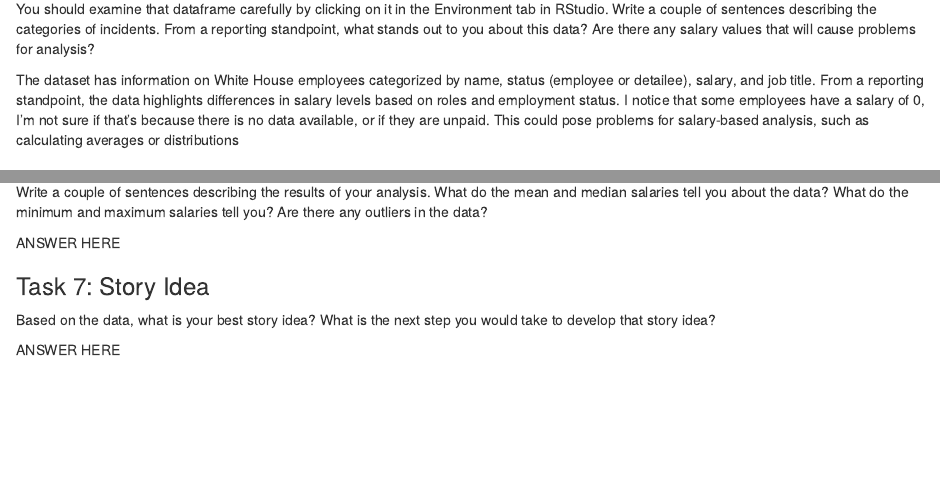
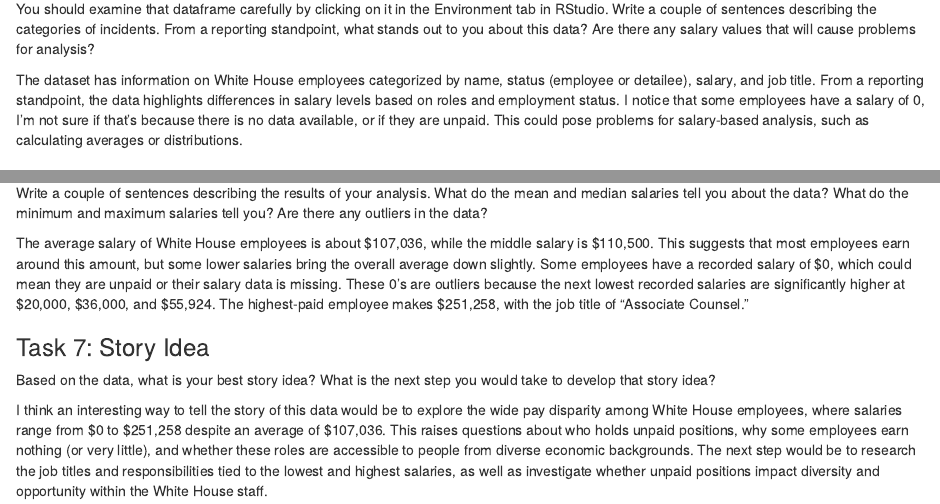
Before and after one commit to haydenwhirley/jour405_spring25, an R Markdown document (homework/HW3_WH_Salaries.Rmd): the page in a window 1100 px wide, from 740 px down, and a second part further down, joined at a grey line. Rendered offline with R 4.5, knitr and Pandoc, with nearby package versions; some code elsewhere in the file could not run offline.

Commit message:
Update HW3_WH_Salaries.Rmd

```diff
--- a/homework/HW3_WH_Salaries.Rmd
+++ b/homework/HW3_WH_Salaries.Rmd
@@ -23,7 +23,7 @@ wh_salaries <- read_csv("https://raw.githubusercontent.com/dwillis/jour405/refs/
 
 You should examine that dataframe carefully by clicking on it in the Environment tab in RStudio. Write a couple of sentences describing the categories of incidents. From a reporting standpoint, what stands out to you about this data? Are there any salary values that will cause problems for analysis?
 
-The dataset has information on White House employees categorized by name, status (employee or detailee), salary, and job title. From a reporting standpoint, the data highlights differences in salary levels based on roles and employment status. I notice that some employees have a salary of 0, I'm not sure if that's because there is no data available, or if they are unpaid. This could pose problems for salary-based analysis, such as calculating averages or distributions
+The dataset has information on White House employees categorized by name, status (employee or detailee), salary, and job title. From a reporting standpoint, the data highlights differences in salary levels based on roles and employment status. I notice that some employees have a salary of 0, I'm not sure if that's because there is no data available, or if they are unpaid. This could pose problems for salary-based analysis, such as calculating averages or distributions.
 
 ### Task 4: Calculate the Mean and Median of the Salaries
 
@@ -45,10 +45,10 @@ Take the code you just wrote and add in the minimum and maximum salaries (the fu
 
 Write a couple of sentences describing the results of your analysis. What do the mean and median salaries tell you about the data? What do the minimum and maximum salaries tell you? Are there any outliers in the data?
 
-ANSWER HERE
+The average salary of White House employees is about $107,036, while the middle salary is $110,500. This suggests that most employees earn around this amount, but some lower salaries bring the overall average down slightly. Some employees have a recorded salary of $0, which could mean they are unpaid or their salary data is missing. These 0's are outliers because the next lowest recorded salaries are significantly higher at $20,000, $36,000, and $55,924. The highest-paid employee makes $251,258, with the job title of "Associate Counsel."
 
 ### Task 7: Story Idea
 
 Based on the data, what is your best story idea? What is the next step you would take to develop that story idea?
 
-ANSWER HERE
+I think an interesting way to tell the story of this data would be to explore the wide pay disparity among White House employees, where salaries range from $0 to $251,258 despite an average of $107,036. This raises questions about who holds unpaid positions, why some employees earn nothing (or very little), and whether these roles are accessible to people from diverse economic backgrounds. The next step would be to research the job titles and responsibilities tied to the lowest and highest salaries, as well as investigate whether unpaid positions impact diversity and opportunity within the White House staff.
```
Also changed, not shown: homework/HW3_WH_Salaries.Rmd (4 more changed lines).
